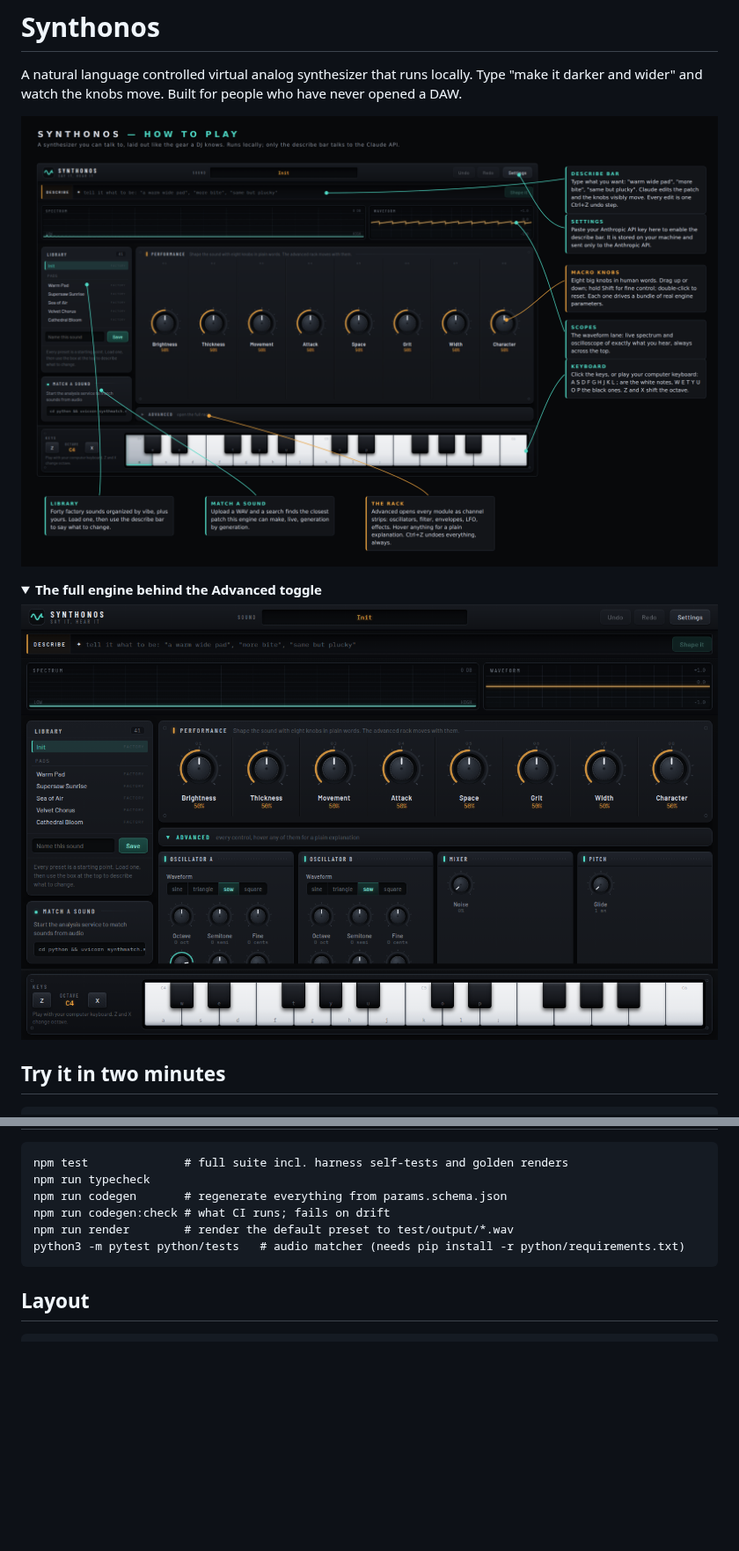
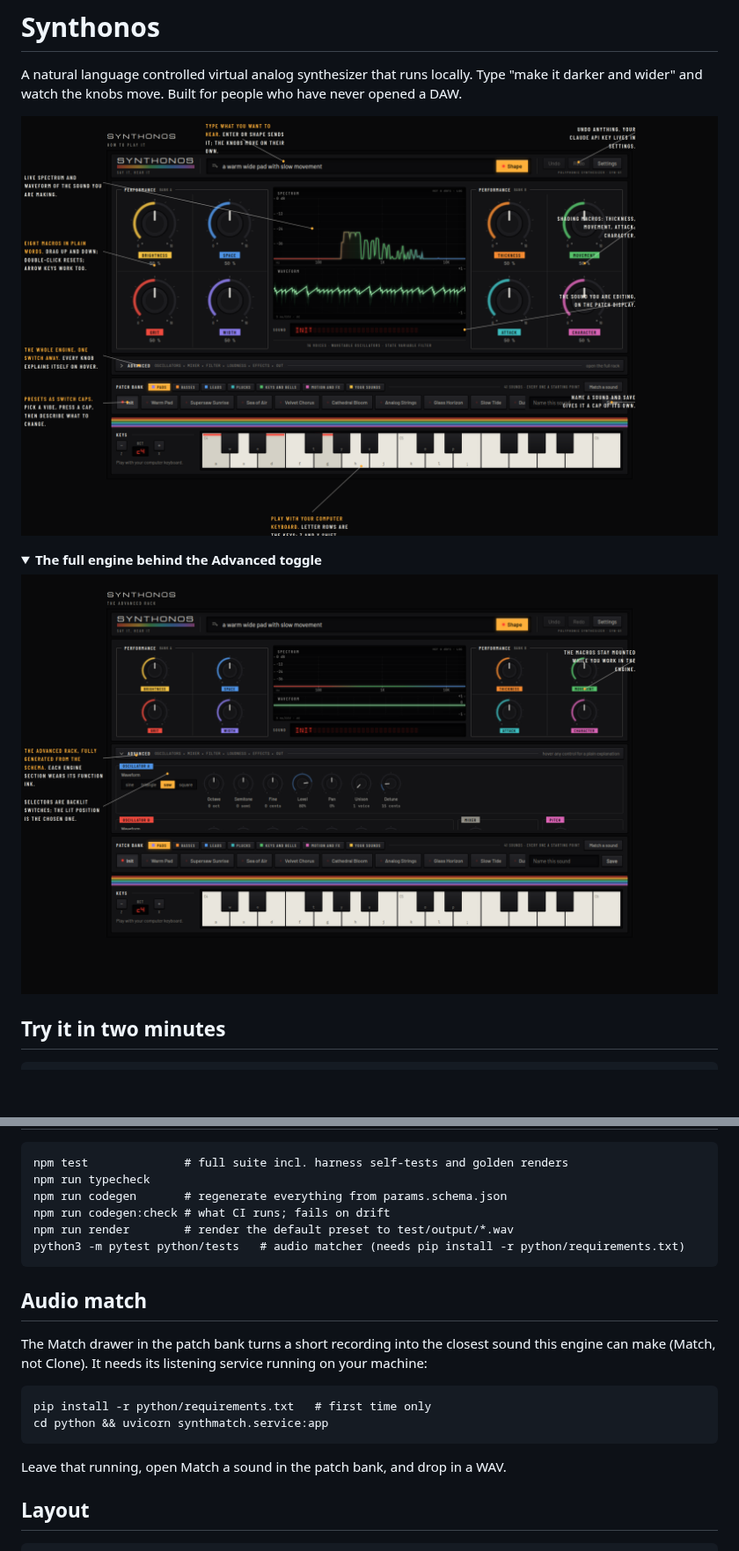
Before and after one commit to bdneff/Synthonos, a Markdown page: README.md, 2 parts joined by grey strips. Shown at 88% size. Drawn GitHub-style; pictures changed too: docs/assets/ui-advanced.png, docs/assets/ui-guide.png; folded sections open; blank space fills up the shorter version.

````diff
--- a/README.md
+++ b/README.md
@@ -72,6 +72,20 @@ npm run render        # render the default preset to test/output/*.wav
 python3 -m pytest python/tests   # audio matcher (needs pip install -r python/requirements.txt)
 ```
 
+## Audio match
+
+The Match drawer in the patch bank turns a short recording into the
+closest sound this engine can make (Match, not Clone). It needs its
+listening service running on your machine:
+
+```
+pip install -r python/requirements.txt   # first time only
+cd python && uvicorn synthmatch.service:app
+```
+
+Leave that running, open Match a sound in the patch bank, and drop in
+a WAV.
+
 ## Layout
 
 ```
````
Also changed, not shown: .impeccable/surfaces/src-app-tsx.md (+9 -5 lines), 4 other files.
